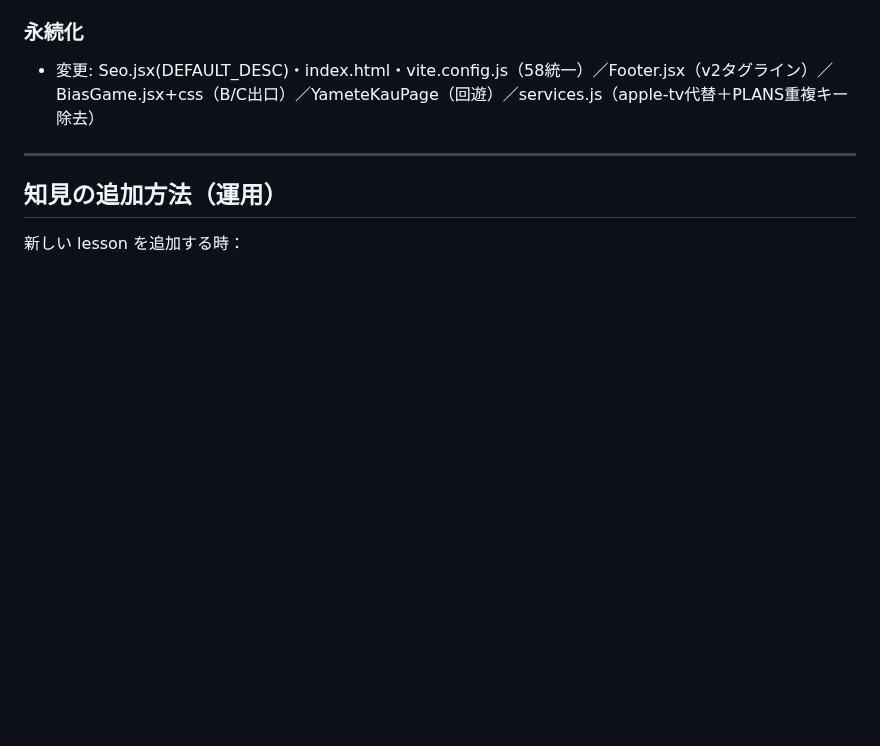
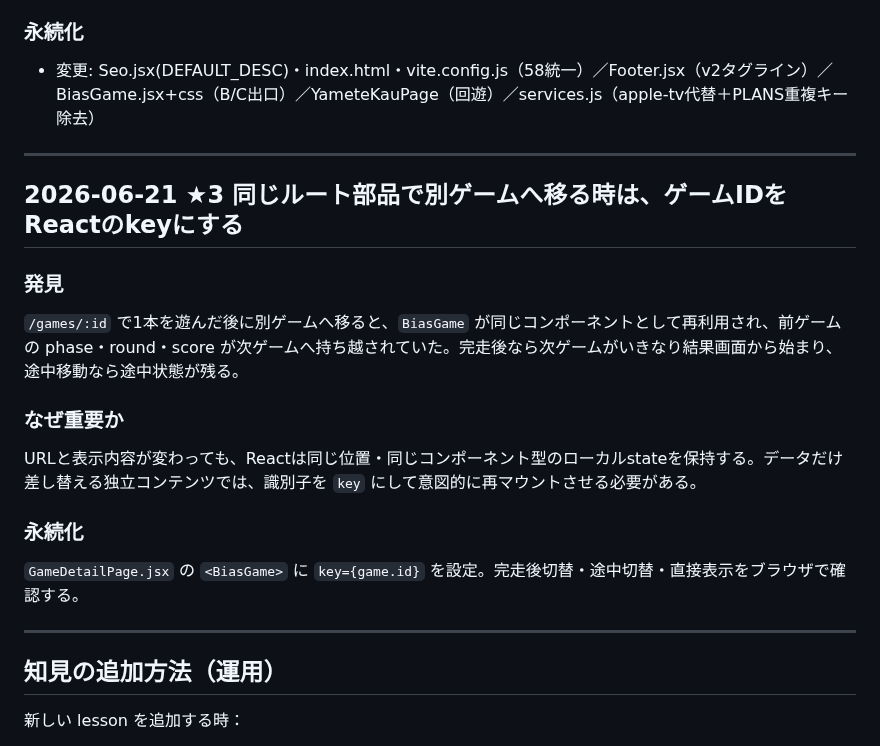
Before and after one commit to toshioshintani-sys/subsuku-yameta-web, a Markdown page: docs/lessons.md, the part around one of its changes. Drawn GitHub-style; blank space fills up the shorter version.

```diff
--- a/docs/lessons.md
+++ b/docs/lessons.md
@@ -1477,6 +1499,19 @@ A8 dicon乱視用（s00000019683002・報酬「初回定期購入2,000円」）
 
 ---
 
+## 2026-06-21 ★3 同じルート部品で別ゲームへ移る時は、ゲームIDをReactのkeyにする
+
+### 発見
+`/games/:id` で1本を遊んだ後に別ゲームへ移ると、`BiasGame` が同じコンポーネントとして再利用され、前ゲームの phase・round・score が次ゲームへ持ち越されていた。完走後なら次ゲームがいきなり結果画面から始まり、途中移動なら途中状態が残る。
+
+### なぜ重要か
+URLと表示内容が変わっても、Reactは同じ位置・同じコンポーネント型のローカルstateを保持する。データだけ差し替える独立コンテンツでは、識別子を `key` にして意図的に再マウントさせる必要がある。
+
+### 永続化
+`GameDetailPage.jsx` の `<BiasGame>` に `key={game.id}` を設定。完走後切替・途中切替・直接表示をブラウザで確認する。
+
+---
+
 ## 知見の追加方法（運用）
 
 新しい lesson を追加する時：
```
Also changed, not shown: other parts of docs/lessons.md (+22 -0 lines).
